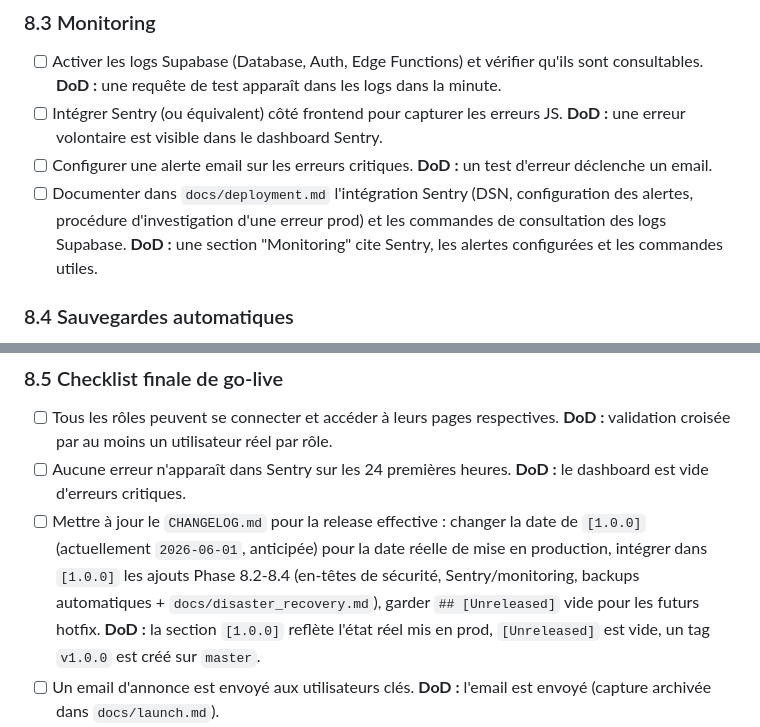
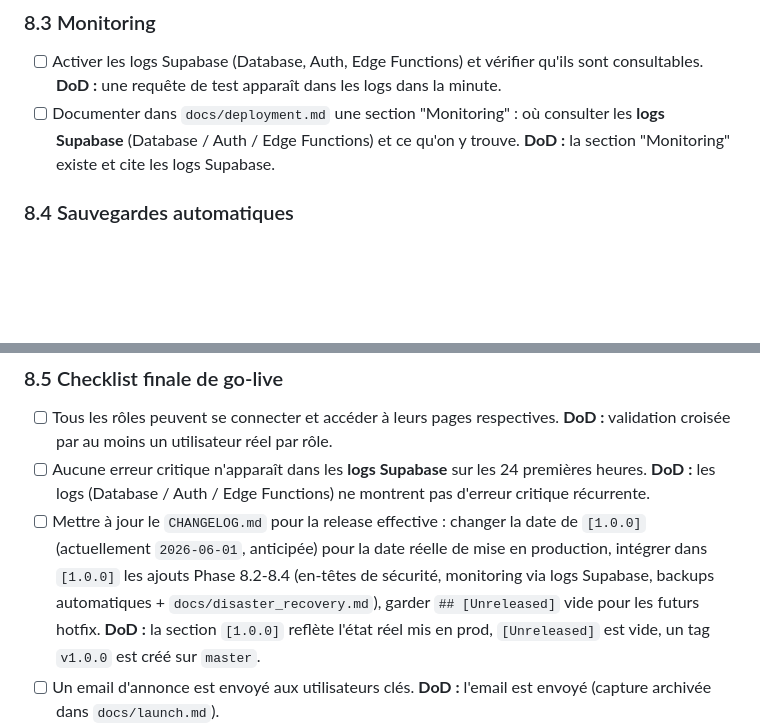
Before and after one commit to JeanFi675/appel-benevoles, a Markdown page: plan_refactoring.md, 2 parts joined by grey strips. Drawn GitHub-style; blank space fills up the shorter version.

Commit message:
docs(8.3): monitoring minimal — logs Supabase uniquement

```diff
--- a/plan_refactoring.md
+++ b/plan_refactoring.md
@@ -566,9 +566,7 @@
 ### 8.3 Monitoring
 
 - [ ] Activer les logs Supabase (Database, Auth, Edge Functions) et vérifier qu'ils sont consultables. **DoD :** une requête de test apparaît dans les logs dans la minute.
-- [ ] Intégrer Sentry (ou équivalent) côté frontend pour capturer les erreurs JS. **DoD :** une erreur volontaire est visible dans le dashboard Sentry.
-- [ ] Configurer une alerte email sur les erreurs critiques. **DoD :** un test d'erreur déclenche un email.
-- [ ] Documenter dans `docs/deployment.md` l'intégration Sentry (DSN, configuration des alertes, procédure d'investigation d'une erreur prod) et les commandes de consultation des logs Supabase. **DoD :** une section "Monitoring" cite Sentry, les alertes configurées et les commandes utiles.
+- [ ] Documenter dans `docs/deployment.md` une section "Monitoring" : où consulter les **logs Supabase** (Database / Auth / Edge Functions) et ce qu'on y trouve. **DoD :** la section "Monitoring" existe et cite les logs Supabase.
 
 ### 8.4 Sauvegardes automatiques
 
@@ -579,8 +577,8 @@
 ### 8.5 Checklist finale de go-live
 
 - [ ] Tous les rôles peuvent se connecter et accéder à leurs pages respectives. **DoD :** validation croisée par au moins un utilisateur réel par rôle.
-- [ ] Aucune erreur n'apparaît dans Sentry sur les 24 premières heures. **DoD :** le dashboard est vide d'erreurs critiques.
-- [ ] Mettre à jour le `CHANGELOG.md` pour la release effective : changer la date de `[1.0.0]` (actuellement `2026-06-01`, anticipée) pour la date réelle de mise en production, intégrer dans `[1.0.0]` les ajouts Phase 8.2-8.4 (en-têtes de sécurité, Sentry/monitoring, backups automatiques + `docs/disaster_recovery.md`), garder `## [Unreleased]` vide pour les futurs hotfix. **DoD :** la section `[1.0.0]` reflète l'état réel mis en prod, `[Unreleased]` est vide, un tag `v1.0.0` est créé sur `master`.
+- [ ] Aucune erreur critique n'apparaît dans les **logs Supabase** sur les 24 premières heures. **DoD :** les logs (Database / Auth / Edge Functions) ne montrent pas d'erreur critique récurrente.
+- [ ] Mettre à jour le `CHANGELOG.md` pour la release effective : changer la date de `[1.0.0]` (actuellement `2026-06-01`, anticipée) pour la date réelle de mise en production, intégrer dans `[1.0.0]` les ajouts Phase 8.2-8.4 (en-têtes de sécurité, monitoring via logs Supabase, backups automatiques + `docs/disaster_recovery.md`), garder `## [Unreleased]` vide pour les futurs hotfix. **DoD :** la section `[1.0.0]` reflète l'état réel mis en prod, `[Unreleased]` est vide, un tag `v1.0.0` est créé sur `master`.
 - [ ] Un email d'annonce est envoyé aux utilisateurs clés. **DoD :** l'email est envoyé (capture archivée dans `docs/launch.md`).
 - [ ] Le mainteneur signe le bon de livraison final. **DoD :** un commit `chore: v1.0.0 release` est mergé sur `master` avec sa signature.
 
```
